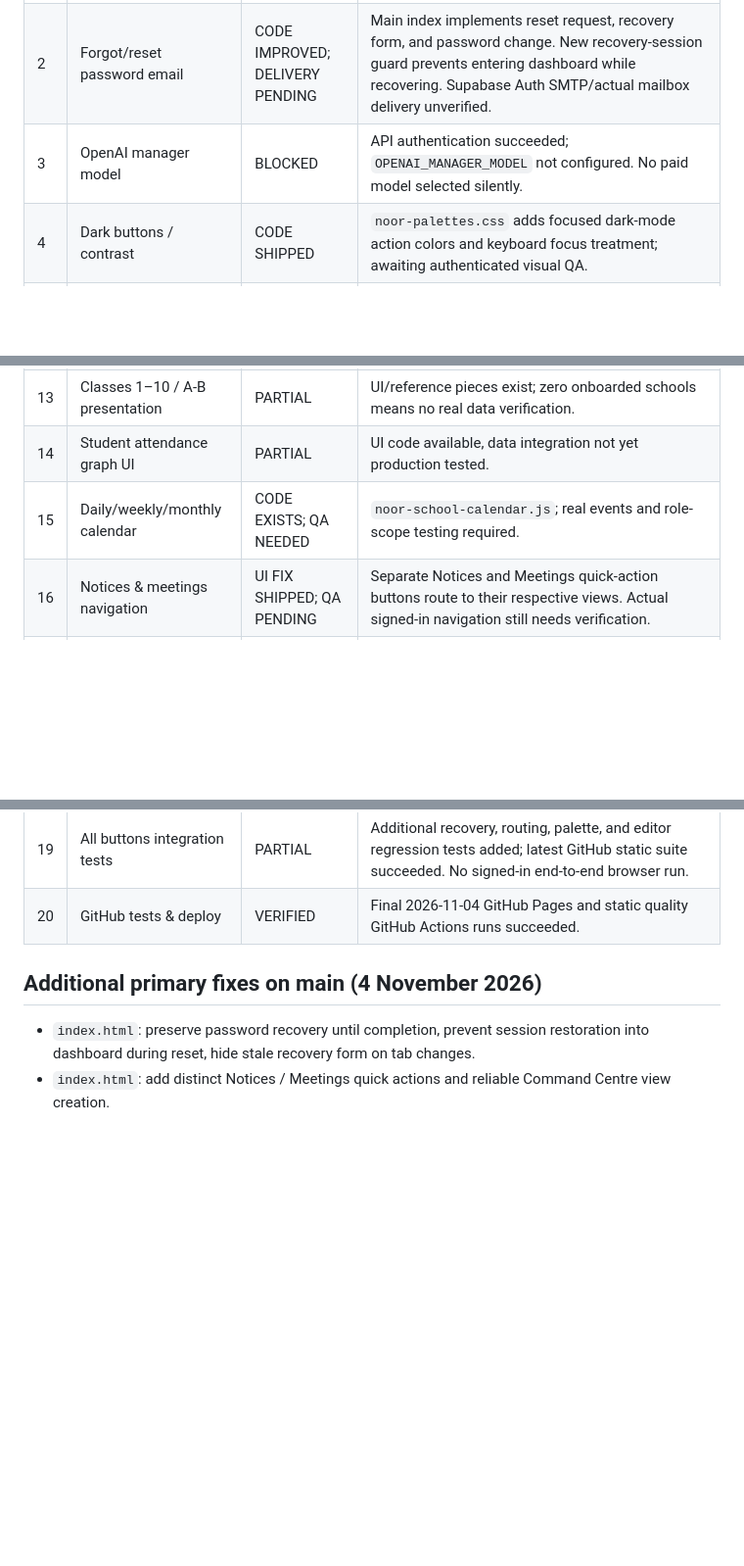
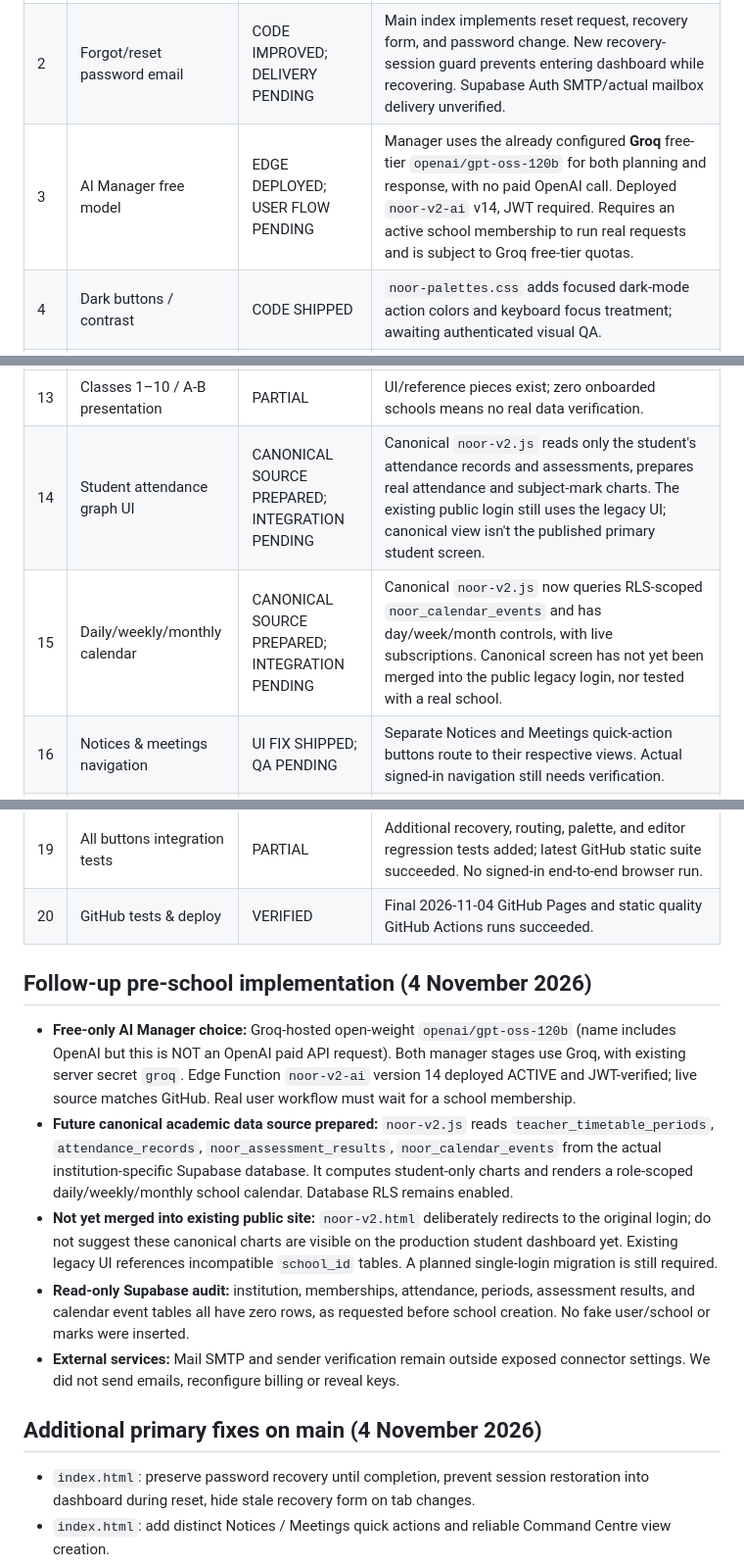
Before and after one commit to Noormanagement43/NOORMANAGEMENT, a Markdown page: docs/NOOR_PRIMARY20_PROGRESS_20261104.md, 3 parts joined by grey strips. Shown at 98% size. GitHub-like rendering; blank space fills up the shorter version.

Commit message:
Record free Groq AI Manager deployment and honest pre-school academic readiness status

```diff
--- a/docs/NOOR_PRIMARY20_PROGRESS_20261104.md
+++ b/docs/NOOR_PRIMARY20_PROGRESS_20261104.md
@@ -6,7 +6,7 @@ This checklist distinguishes shipped code, existing but unverified features, and
 |---|---|---|---|
 | 1 | Brevo REST authentication | VERIFIED | Latest server-side Brevo report records REST HTTP 200 and MCP handshake success; EMAIL_FROM and actual email delivery remain unverified. See `docs/NOOR_BREVO_MCP_20261104.md`. |
 | 2 | Forgot/reset password email | CODE IMPROVED; DELIVERY PENDING | Main index implements reset request, recovery form, and password change. New recovery-session guard prevents entering dashboard while recovering. Supabase Auth SMTP/actual mailbox delivery unverified. |
-| 3 | OpenAI manager model | BLOCKED | API authentication succeeded; `OPENAI_MANAGER_MODEL` not configured. No paid model selected silently. |
+| 3 | AI Manager free model | EDGE DEPLOYED; USER FLOW PENDING | Manager uses the already configured **Groq** free-tier `openai/gpt-oss-120b` for both planning and response, with no paid OpenAI call. Deployed `noor-v2-ai` v14, JWT required. Requires an active school membership to run real requests and is subject to Groq free-tier quotas. |
 | 4 | Dark buttons / contrast | CODE SHIPPED | `noor-palettes.css` adds focused dark-mode action colors and keyboard focus treatment; awaiting authenticated visual QA. |
 | 5 | Teacher photo dimensions | CODE EXISTS; QA NEEDED | `noor-profile-portraits.css` defines moderate rectangular frames, mobile variants. Need screenshot acceptance. |
 | 6 | Teacher period edit/save | BACKEND CODE EXISTS; QA NEEDED | `teacher-reference.js`, `noor-shared-timetable.js`, destination timetable; requires active teacher membership. |
@@ -17,13 +17,20 @@ This checklist distinguishes shipped code, existing but unverified features, and
 | 11 | Remove principal assignment | CODE EXISTS | Principal assignment workflow retired in `noor-teacher-setup.js`; actual UI navigation verification remains. |
 | 12 | School branding | CODE EXISTS; QA NEEDED | `noor-school-branding.js` and unit tests; live account test required. |
 | 13 | Classes 1–10 / A-B presentation | PARTIAL | UI/reference pieces exist; zero onboarded schools means no real data verification. |
-| 14 | Student attendance graph UI | PARTIAL | UI code available, data integration not yet production tested. |
-| 15 | Daily/weekly/monthly calendar | CODE EXISTS; QA NEEDED | `noor-school-calendar.js`; real events and role-scope testing required. |
+| 14 | Student attendance graph UI | CANONICAL SOURCE PREPARED; INTEGRATION PENDING | Canonical `noor-v2.js` reads only the student's attendance records and assessments, prepares real attendance and subject-mark charts. The existing public login still uses the legacy UI; canonical view isn't the published primary student screen. |
+| 15 | Daily/weekly/monthly calendar | CANONICAL SOURCE PREPARED; INTEGRATION PENDING | Canonical `noor-v2.js` now queries RLS-scoped `noor_calendar_events` and has day/week/month controls, with live subscriptions. Canonical screen has not yet been merged into the public legacy login, nor tested with a real school. |
 | 16 | Notices & meetings navigation | UI FIX SHIPPED; QA PENDING | Separate Notices and Meetings quick-action buttons route to their respective views. Actual signed-in navigation still needs verification. |
 | 17 | Responsive layouts | CODE SHIPPED; QA NEEDED | Existing responsive CSS plus latest narrow/mobile portrait adjustment. No cross-device visual QA. |
 | 18 | Loading/errors and empty states | PARTIAL | Existing error/empty states; full UX pass pending. |
 | 19 | All buttons integration tests | PARTIAL | Additional recovery, routing, palette, and editor regression tests added; latest GitHub static suite succeeded. No signed-in end-to-end browser run. |
 | 20 | GitHub tests & deploy | VERIFIED | Final 2026-11-04 GitHub Pages and static quality GitHub Actions runs succeeded. |
+
+## Follow-up pre-school implementation (4 November 2026)
+- **Free-only AI Manager choice:** Groq-hosted open-weight `openai/gpt-oss-120b` (name includes OpenAI but this is NOT an OpenAI paid API request). Both manager stages use Groq, with existing server secret `groq`. Edge Function `noor-v2-ai` version 14 deployed ACTIVE and JWT-verified; live source matches GitHub. Real user workflow must wait for a school membership.
+- **Future canonical academic data source prepared:** `noor-v2.js` reads `teacher_timetable_periods`, `attendance_records`, `noor_assessment_results`, `noor_calendar_events` from the actual institution-specific Supabase database. It computes student-only charts and renders a role-scoped daily/weekly/monthly school calendar. Database RLS remains enabled.
+- **Not yet merged into existing public site:** `noor-v2.html` deliberately redirects to the original login; do not suggest these canonical charts are visible on the production student dashboard yet. Existing legacy UI references incompatible `school_id` tables. A planned single-login migration is still required.
+- **Read-only Supabase audit:** institution, memberships, attendance, periods, assessment results, and calendar event tables all have zero rows, as requested before school creation. No fake user/school or marks were inserted.
+- **External services:** Mail SMTP and sender verification remain outside exposed connector settings. We did not send emails, reconfigure billing or reveal keys.
 
 ## Additional primary fixes on main (4 November 2026)
 - `index.html`: preserve password recovery until completion, prevent session restoration into dashboard during reset, hide stale recovery form on tab changes.
```
